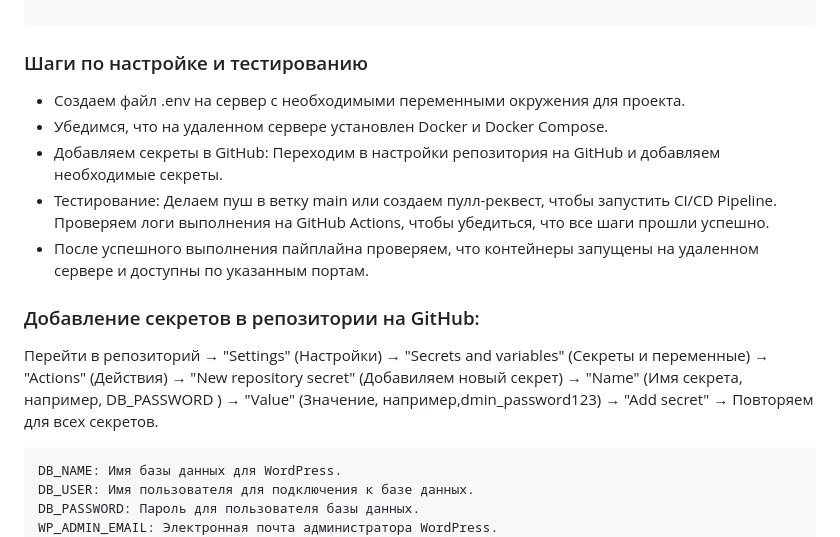
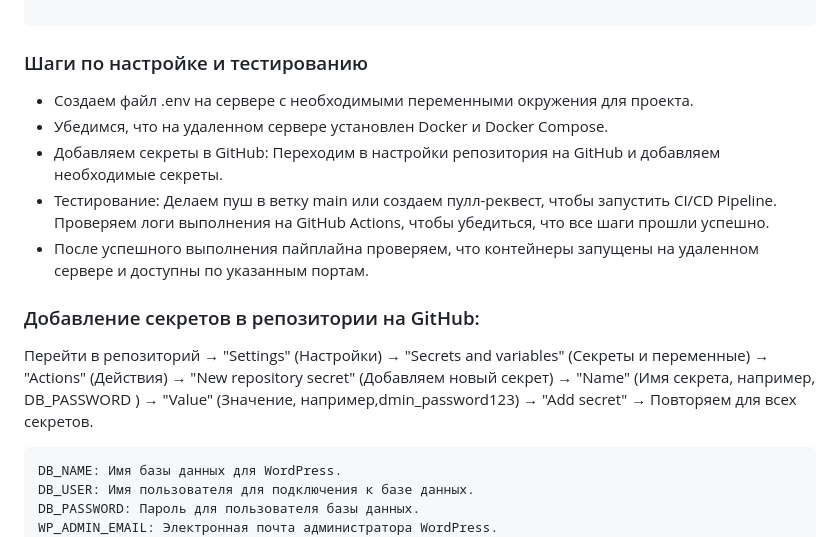
Before and after one commit to Semainon/Homework_4, a Markdown page: homework4_06/homework_4_6.md, the part around the change. Rendered like a GitHub page.

````diff
--- a/homework4_06/homework_4_6.md
+++ b/homework4_06/homework_4_6.md
@@ -101,7 +101,7 @@ DEBUG=True
 ```
 ### Шаги по настройке и тестированию
 
-- Создаем файл .env на сервер с необходимыми переменными окружения для проекта.
+- Создаем файл .env на сервере с необходимыми переменными окружения для проекта.
 - Убедимся, что на удаленном сервере установлен Docker и Docker Compose.
 - Добавляем секреты в GitHub: Переходим в настройки репозитория на GitHub и добавляем необходимые секреты.
 - Тестирование: Делаем пуш в ветку main или создаем пулл-реквест, чтобы запустить CI/CD Pipeline. Проверяем логи выполнения на GitHub Actions, чтобы убедиться, что все шаги прошли успешно.
@@ -109,7 +109,7 @@ DEBUG=True
 
 ### Добавление секретов в репозитории на GitHub:
 
-Перейти в репозиторий → "Settings" (Настройки) →  "Secrets and variables" (Секреты и переменные) →  "Actions" (Действия) →  "New repository secret" (Добавиляем новый секрет) → "Name" (Имя секрета, например, DB_PASSWORD ) → "Value" (Значение, например,dmin_password123) → "Add secret" → Повторяем для всех секретов.
+Перейти в репозиторий → "Settings" (Настройки) →  "Secrets and variables" (Секреты и переменные) →  "Actions" (Действия) →  "New repository secret" (Добавляем новый секрет) → "Name" (Имя секрета, например, DB_PASSWORD ) → "Value" (Значение, например,dmin_password123) → "Add secret" → Повторяем для всех секретов.
 
 ```bash
 DB_NAME: Имя базы данных для WordPress.
````
